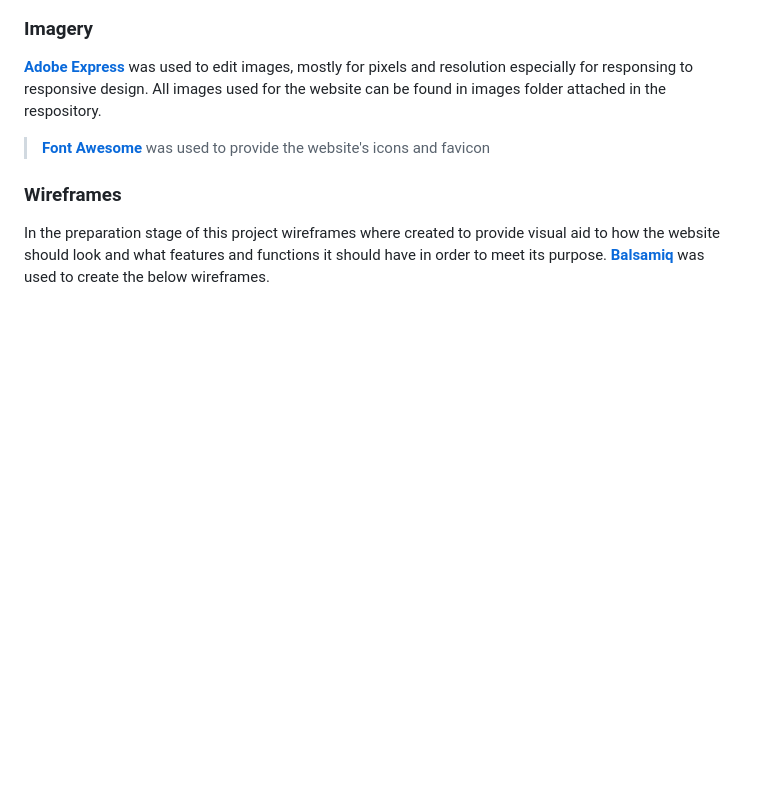
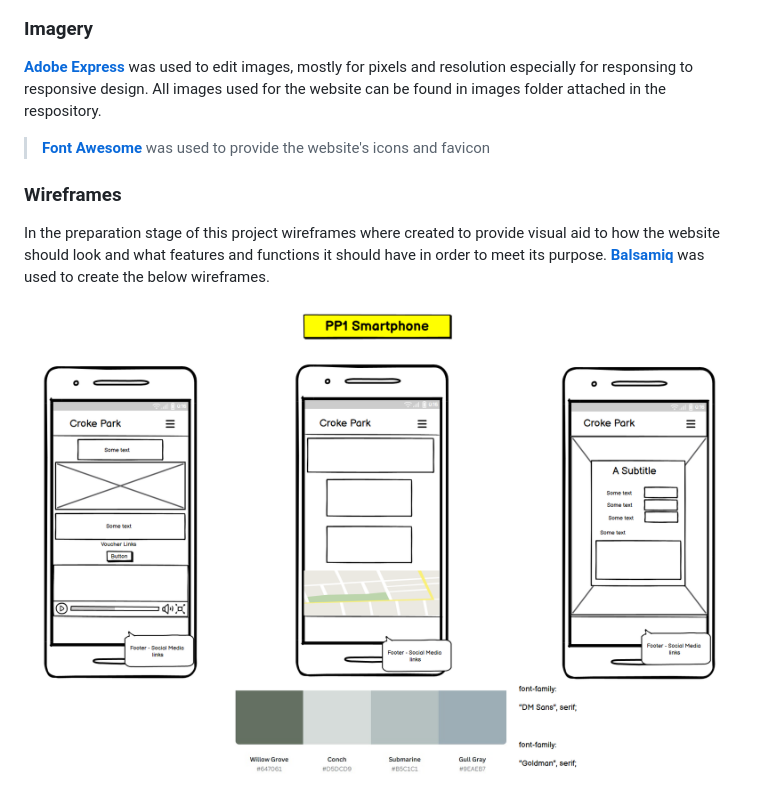
Before and after one commit to KellyT4425/Croke-Park, a Markdown page: README.md, the part around the change printed below. Drawn GitHub-style; pictures changed too: assets/images/Wireframesmart-phone.png (added); blank space fills up the shorter version.

Commit message:
changes made to readme.md, errors corrected, wireframe for smartphones added

```diff
--- a/README.md
+++ b/README.md
@@ -47,6 +47,7 @@ Two font families where selected to add style to the project, DM Sans, serif was
 ### **Wireframes**
 In the preparation stage of this project wireframes where created to provide visual aid to how the website should look and what features and functions it should have in order to meet its purpose. [**Balsamiq**](https://balsamiq.com/?gad_source=1&gclid=Cj0KCQiAy8K8BhCZARIsAKJ8sfTQzFLDPDxMbsgk-9un-aJDk1xvFlZdENGLQvV-c8Qv2NDKX6_d-T0aAjBaEALw_wcB) was used to create the below wireframes.
 
+![WireframeSmart-Phone](assets/images/Wireframesmart-phone.png)
 
 ![WireframeTAB](assets/images/WireframeTab.png)
 
```
Also changed, not shown: other parts of README.md (+1 -1 lines).
